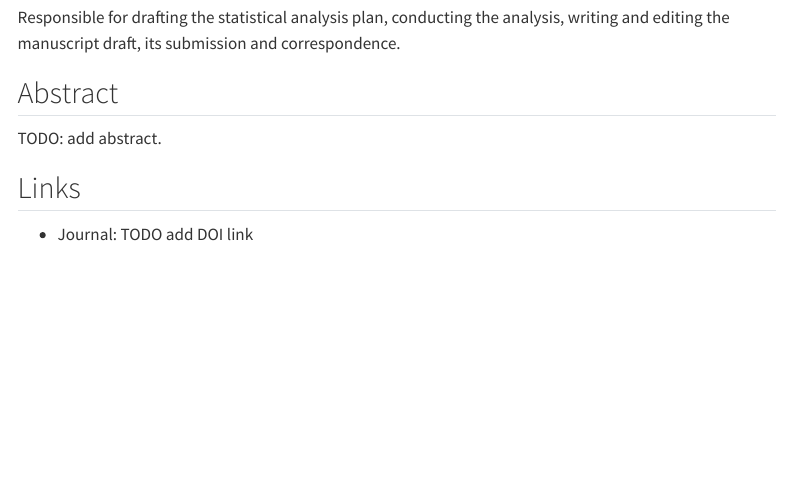
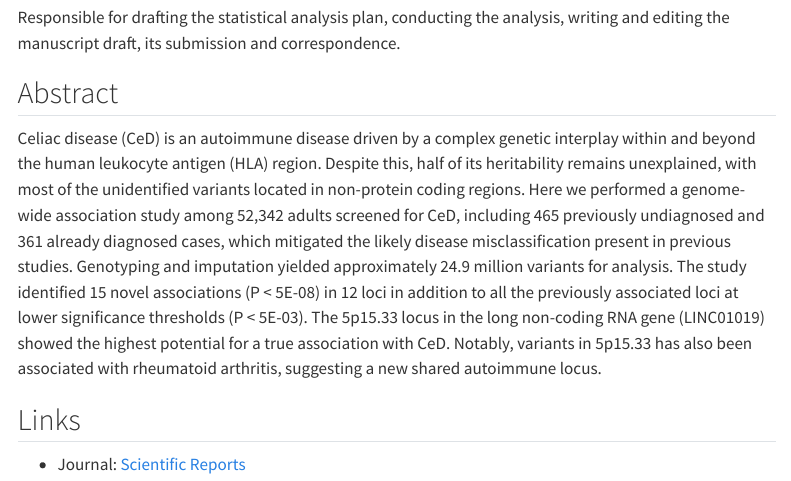
Before and after one commit to alamsayeef/alamsayeef.github.io, a Quarto document (research/publications/pub5.qmd): the page in a window 1100 px wide, from 390 px down. Rendered offline with R 4.5, knitr and Pandoc in place of Quarto, with nearby package versions; menus at the side of the page are left out.

Commit message:
pub5 updated

```diff
--- a/research/publications/pub5.qmd
+++ b/research/publications/pub5.qmd
@@ -2,7 +2,7 @@
 title: "Population screening of adults identifies novel genetic variants associated with celiac disease"
 date: 2025-06-05
 categories: [Publication, Celiac disease, Genetics, HUNT Study]
-description: "Scientific Reports, 2025;15(1):19764"
+description: "GWAS of screened adult population in Nord Trondelag county, Norway identifies novel genetic variants associated with celiac disease."
 ---
 
 ## Citation
@@ -15,8 +15,8 @@ Responsible for drafting the statistical analysis plan, conducting the analysis,
 
 ## Abstract
 
-TODO: add abstract.
+Celiac disease (CeD) is an autoimmune disease driven by a complex genetic interplay within and beyond the human leukocyte antigen (HLA) region. Despite this, half of its heritability remains unexplained, with most of the unidentified variants located in non-protein coding regions. Here we performed a genome-wide association study among 52,342 adults screened for CeD, including 465 previously undiagnosed and 361 already diagnosed cases, which mitigated the likely disease misclassification present in previous studies. Genotyping and imputation yielded approximately 24.9 million variants for analysis. The study identified 15 novel associations (P < 5E-08) in 12 loci in addition to all the previously associated loci at lower significance thresholds (P < 5E-03). The 5p15.33 locus in the long non-coding RNA gene (LINC01019) showed the highest potential for a true association with CeD. Notably, variants in 5p15.33 has also been associated with rheumatoid arthritis, suggesting a new shared autoimmune locus.
 
 ## Links
 
-- Journal: TODO add DOI link
+- Journal: [Scientific Reports](https://doi.org/10.1038/s41598-025-04421-6)
```
